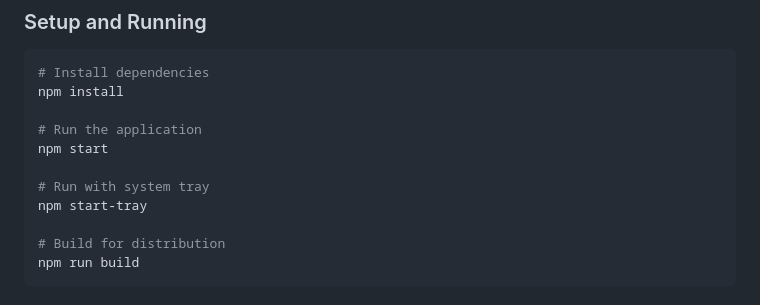
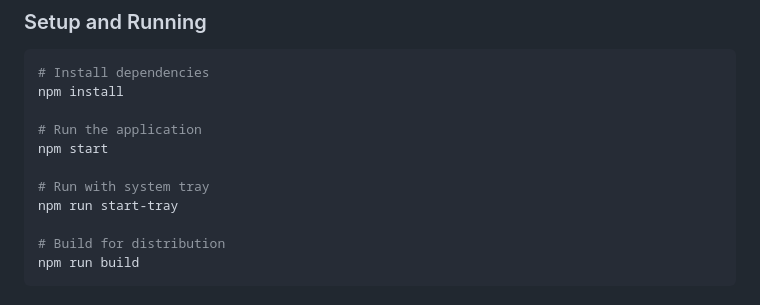
Before and after one commit to kenvandine/duck-ai, a Markdown page: .github/copilot-instructions.md, the part around the change. Drawn GitHub-style.

Commit message:
Fix npm command syntax in Copilot instructions
Co-authored-by: kenvandine <54789+kenvandine@users.noreply.github.com>

```diff
--- a/.github/copilot-instructions.md
+++ b/.github/copilot-instructions.md
@@ -48,7 +48,7 @@ npm install
 npm start
 
 # Run with system tray
-npm start-tray
+npm run start-tray
 
 # Build for distribution
 npm run build
```
